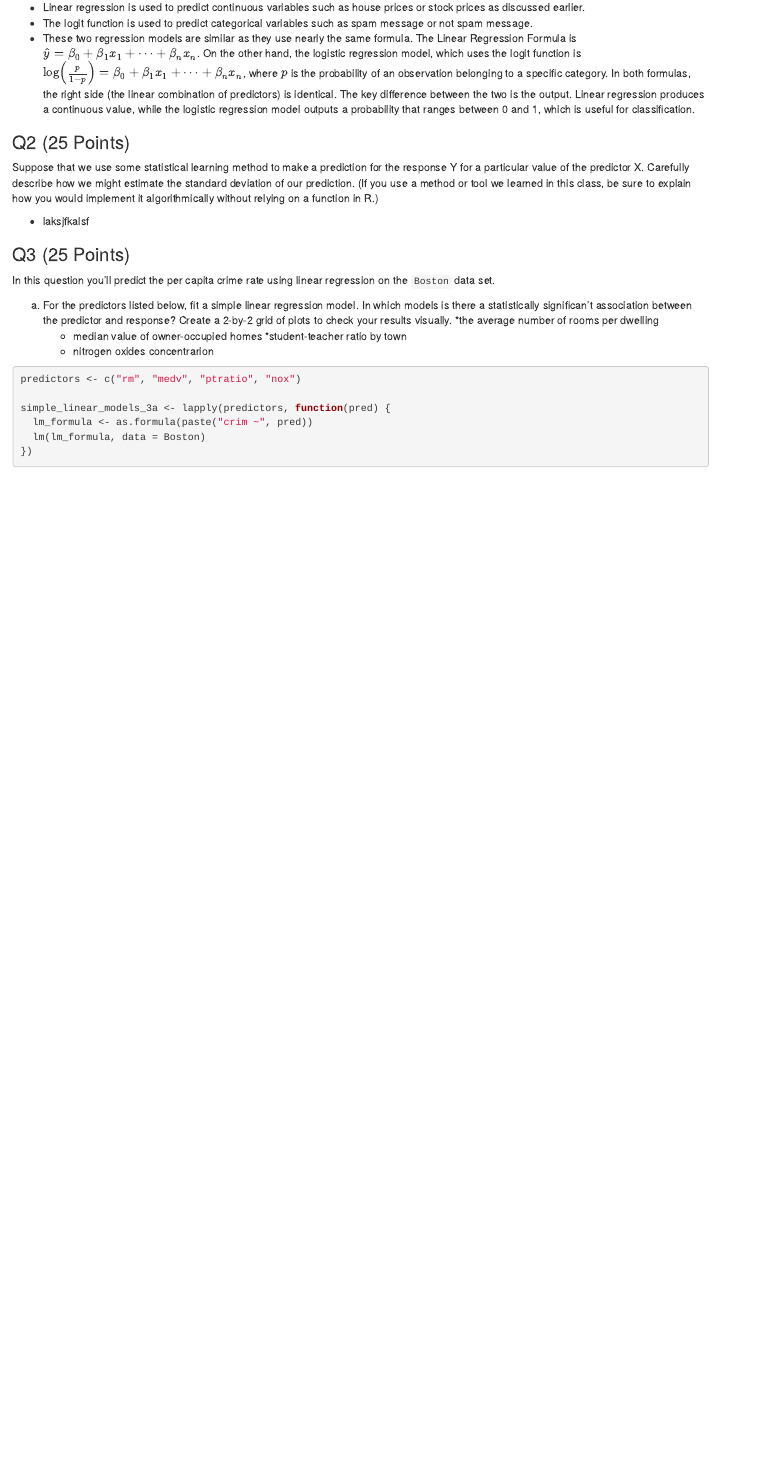
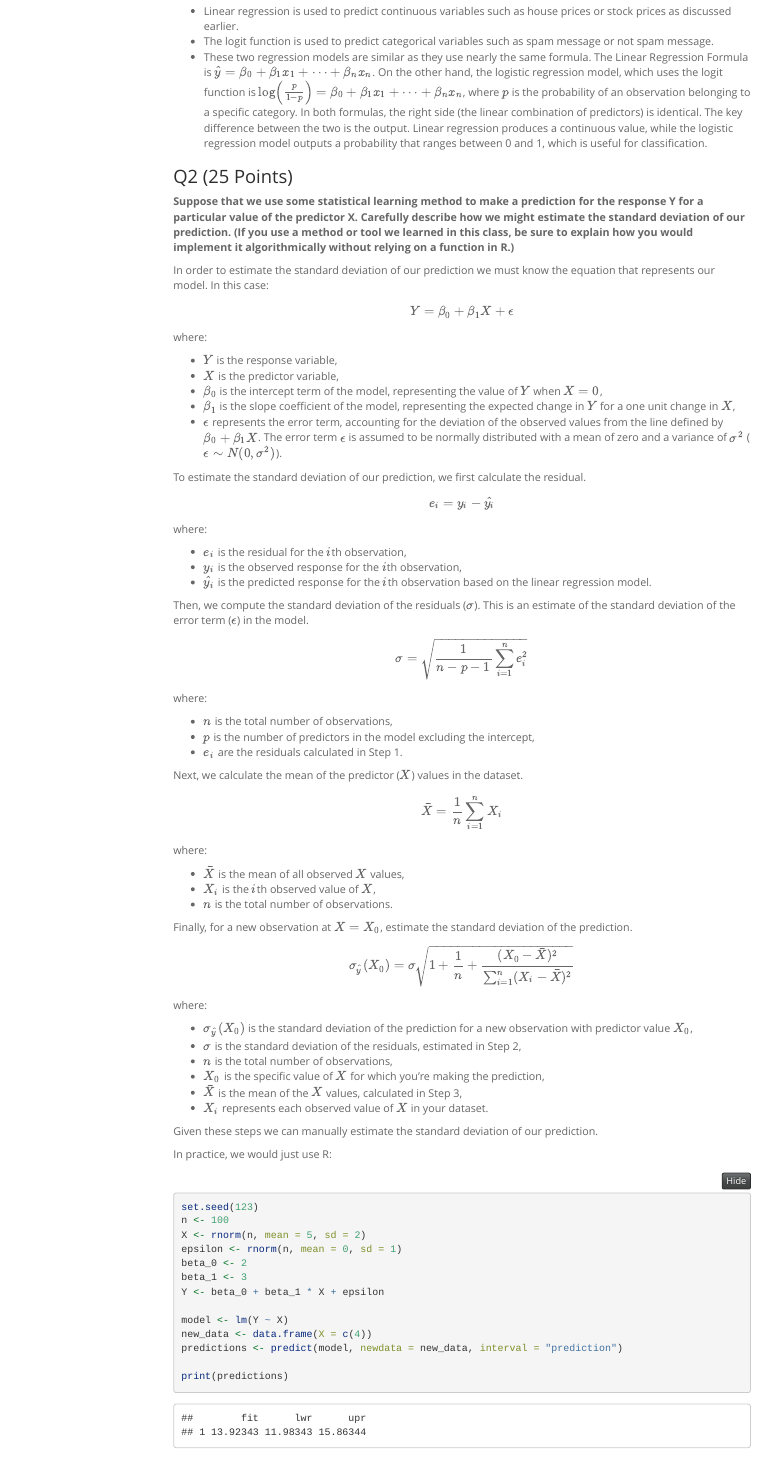
Before and after one commit to XoiUwU/school, an R Markdown document (Spring 24/CDS 3200/MidtermExam.Rmd): the page in a window 1100 px wide, from 1450 px down before the commit and from 1740 px down after it, so that both start at the same text. Rendered offline with R 4.5, knitr and Pandoc, with nearby package versions; folded parts are opened; some code elsewhere in the file could not run offline; menus at the side of the page are left out; long lines of code are wrapped.

Commit message:
finished midterm

````diff
--- a/Spring 24/CDS 3200/MidtermExam.Rmd
+++ b/Spring 24/CDS 3200/MidtermExam.Rmd
@@ -2,8 +2,14 @@
 title: "CDS 3200 - Midterm Exam"
 author: "Xander"
 date: "`r Sys.Date()`"
-output: openintro::lab_report
-
+output:
+  html_document:
+    code_folding: show
+    theme: spacelab
+    highlight: pygments
+    toc: true
+    toc_float: true
+    code_download: true
 ---
 
 <details>
@@ -76,16 +82,84 @@ d. What is the difference between the logit function and the linear regression m
 
 ### Q2 (25 Points)
 
-  Suppose that we use some statistical learning method to make a prediction for the response Y for a particular value of the predictor X. Carefully describe how we might estimate the standard deviation of our prediction. (If you use a method or tool we learned in this class, be sure to explain how you would implement it algorithmically without relying on a function in R.)
+**Suppose that we use some statistical learning method to make a prediction for the response Y for a particular value of the predictor X. Carefully describe how we might estimate the standard deviation of our prediction. (If you use a method or tool we learned in this class, be sure to explain how you would implement it algorithmically without relying on a function in R.)**
 
-* laksjfkalsf
+In order to estimate the standard deviation of our prediction we must know the equation that represents our model. In this case:
+
+$$Y = \beta_0 + \beta_1X + \epsilon$$
+
+where:
+
+* $Y$ is the response variable,
+* $X$ is the predictor variable,
+* $\beta_0$ is the intercept term of the model, representing the value of $Y$ when $X = 0$,
+* $\beta_1$ is the slope coefficient of the model, representing the expected change in $Y$ for a one unit change in $X$,
+* $\epsilon$ represents the error term, accounting for the deviation of the observed values from the line defined by $\beta_0 + \beta_1X$. The error term $\epsilon$ is assumed to be normally distributed with a mean of zero and a variance of $\sigma^2$ ($\epsilon \sim N(0, \sigma^2)$).
+
+To estimate the standard deviation of our prediction, we first calculate the residual.
+
+$$e_i = y_i - \hat{y_i}$$
+
+where:
+
+* $e_i$ is the residual for the $i$th observation,
+* $y_i$ is the observed response for the $i$th observation,
+* $\hat{y_i}$ is the predicted response for the $i$th observation based on the linear regression model.
+
+Then, we compute the standard deviation of the residuals ($\sigma$). This is an estimate of the standard deviation of the error term ($\epsilon$) in the model.
+
+$$\sigma = \sqrt{\frac{1}{n - p - 1} \sum_{i=1}^{n} e_i^2}$$
+
+where:
+
+* $n$ is the total number of observations,
+* $p$ is the number of predictors in the model excluding the intercept,
+* $e_i$ are the residuals calculated in Step 1.
+
+Next, we calculate the mean of the predictor ($X$) values in the dataset.
+
+$$\bar{X} = \frac{1}{n} \sum_{i=1}^{n} X_i$$
+
+where:
+
+* $\bar{X}$ is the mean of all observed $X$ values,
+* $X_i$ is the $i$th observed value of $X$,
+* $n$ is the total number of observations.
+
+Finally, for a new observation at $X = X_0$, estimate the standard deviation of the prediction.
+
+$$\sigma_{\hat{y}}(X_0) = \sigma \sqrt{1 + \frac{1}{n} + \frac{(X_0 - \bar{X})^2}{\sum_{i=1}^{n}(X_i - \bar{X})^2}}$$
+
+where:
+
+* $\sigma_{\hat{y}}(X_0)$ is the standard deviation of the prediction for a new observation with predictor value $X_0$,
+* $\sigma$ is the standard deviation of the residuals, estimated in Step 2,
+* $n$ is the total number of observations,
+* $X_0$ is the specific value of $X$ for which you're making the prediction,
+* $\bar{X}$ is the mean of the $X$ values, calculated in Step 3,
+* $X_i$ represents each observed value of $X$ in your dataset.
+
+Given these steps we can manually estimate the standard deviation of our prediction.
+
+In practice, we would just use R:
+
+```{r Q2}
+set.seed(123)
+n <- 100
+X <- rnorm(n, mean = 5, sd = 2)
+epsilon <- rnorm(n, mean = 0, sd = 1)
+beta_0 <- 2
+beta_1 <- 3
+Y <- beta_0 + beta_1 * X + epsilon
+
+model <- lm(Y ~ X)
+new_data <- data.frame(X = c(4))
+predictions <- predict(model, newdata = new_data, interval = "prediction")
+
+print(predictions)
+```
 
 ### Q3 (25 Points)
 
- In this question you'll predict the per capita crime rate using linear regression on the `Boston` data set.
+**In this question you'll predict the per capita crime rate using linear regression on the `Boston` data set.**
 
-a. For the predictors listed below, fit a simple linear regression model. In which models is there a statistically significan't association between the predictor and response? Create a 2-by-2 grid of plots to check your results visually.
-    *the average number of rooms per dwelling
-    * median value of owner-occupied homes
-    *student-teacher ratio by town
-    * nitrogen oxides concentrarion
````
Also changed, not shown: Spring 24/CDS 3200/MidtermExam.Rmd (44 more changed lines).
